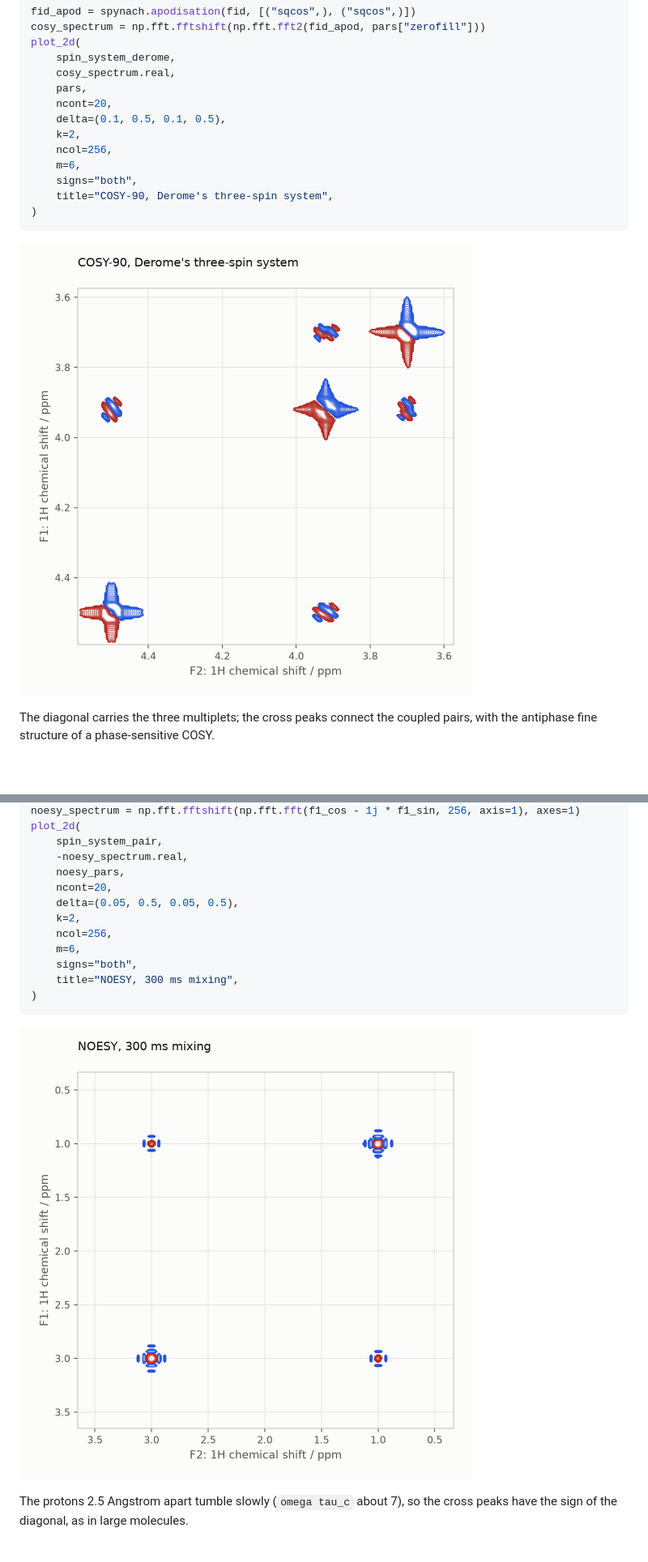
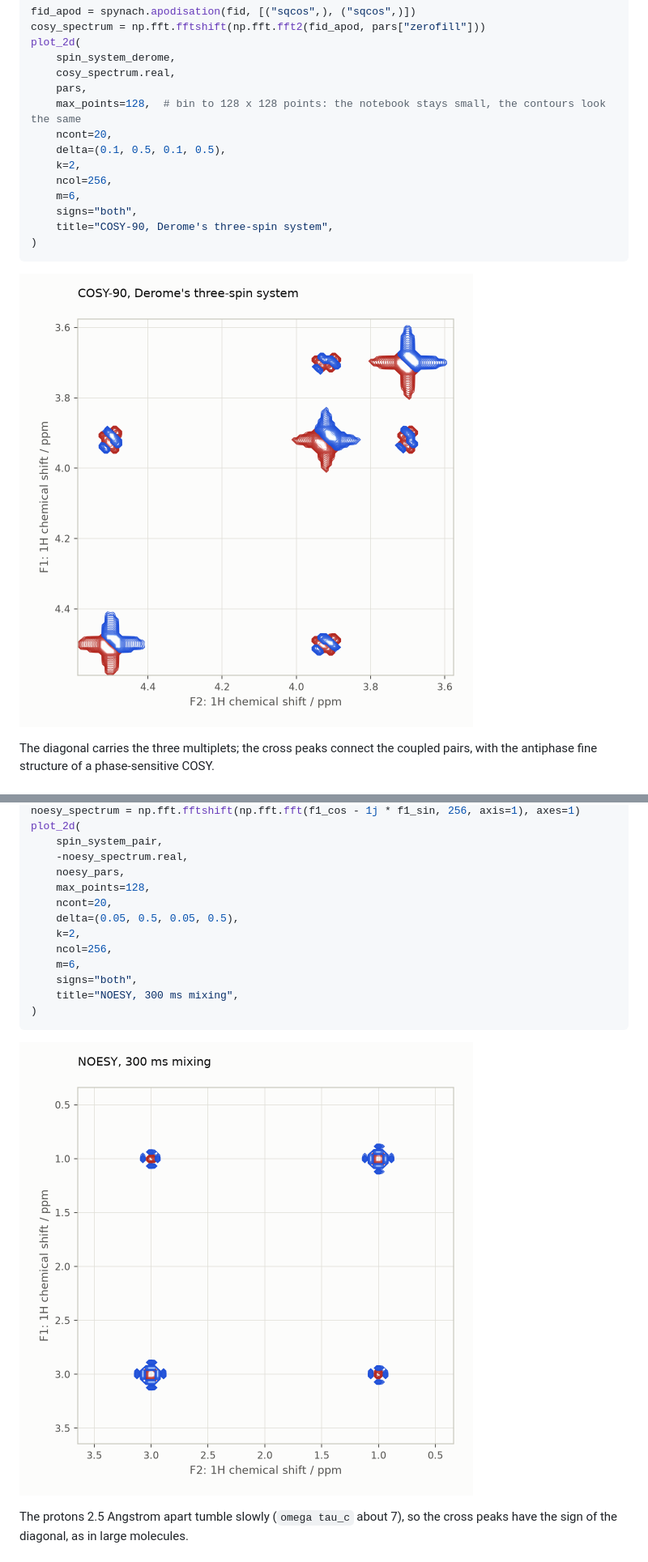
Before and after one commit to MRsources/spynach, a Markdown page: docs/pulse-sequences.md, 2 parts joined by grey strips. Shown at 81% size. Rendered like a GitHub page; pictures changed too: docs/figures/pulse-sequences-cosy.png, docs/figures/pulse-sequences-noesy.png; blank space fills up the shorter version.

```diff
--- a/docs/pulse-sequences.md
+++ b/docs/pulse-sequences.md
@@ -95,6 +95,7 @@ plot_2d(
     spin_system_derome,
     cosy_spectrum.real,
     pars,
+    max_points=128,  # bin to 128 x 128 points: the notebook stays small, the contours look the same
     ncont=20,
     delta=(0.1, 0.5, 0.1, 0.5),
     k=2,
@@ -171,6 +172,7 @@ plot_2d(
     spin_system_pair,
     -noesy_spectrum.real,
     noesy_pars,
+    max_points=128,
     ncont=20,
     delta=(0.05, 0.5, 0.05, 0.5),
     k=2,
```
Also changed, not shown: other parts of docs/pulse-sequences.md (+2 -2 lines), docs/figures/pulse-sequences-hsqc.png, 14 other files.
